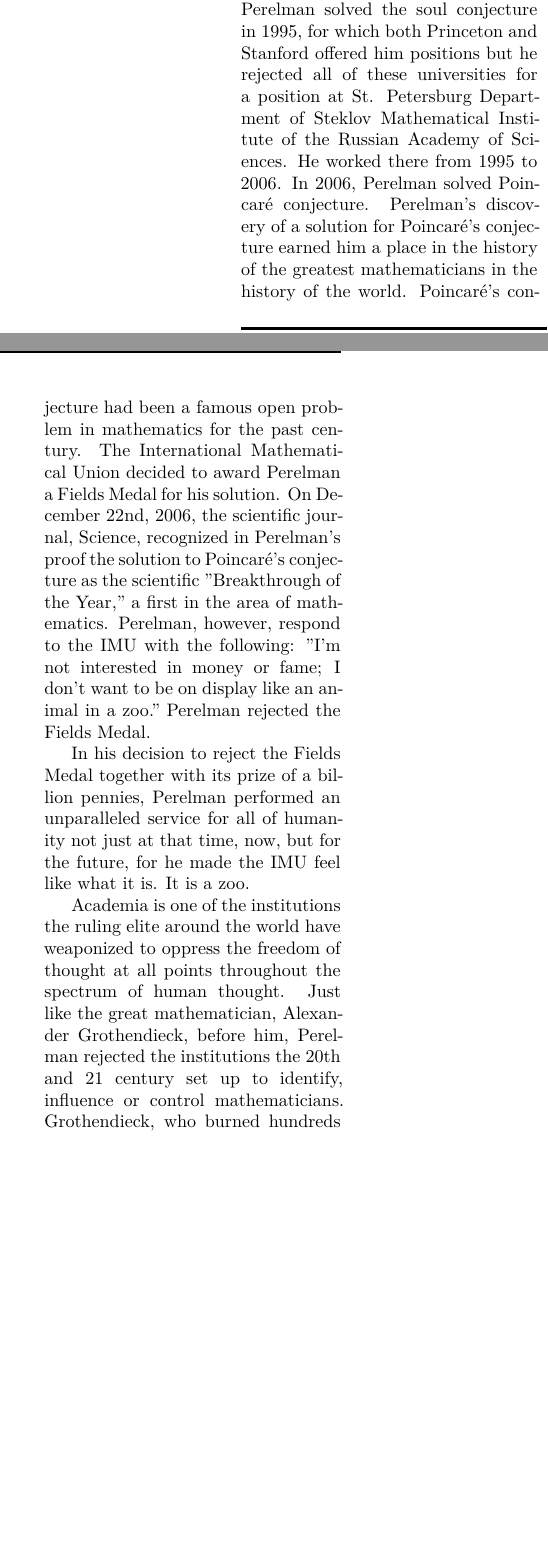
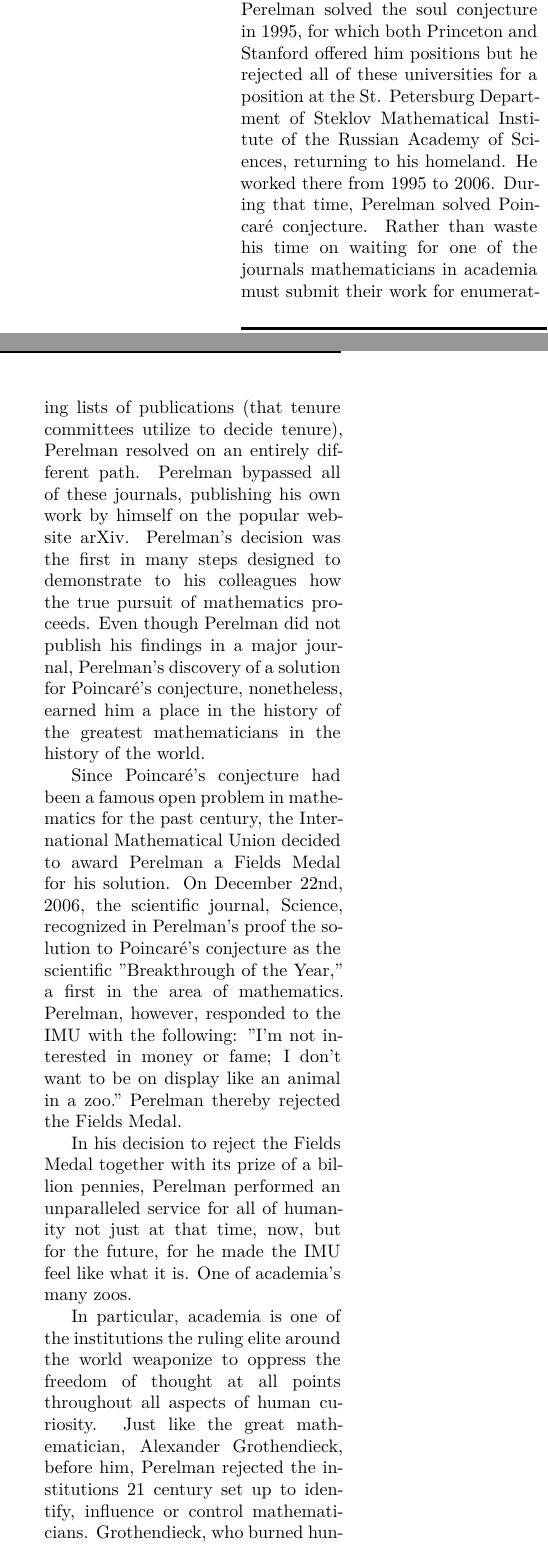
Before and after one commit to 3AC3B33B33B53BB3BF3C2/Xersonesus, a LaTeX document (AHACETFUW.tex): two parts of the columns of page 20 of 31, joined at a grey line, cut so that both start at the same text, the shorter picture padded with empty space. Compiled offline with XeLaTeX; a missing font is replaced by an installed copy or a similar font.

Commit message:
Perelman

```diff
--- a/AHACETFUW.tex
+++ b/AHACETFUW.tex
@@ -440,7 +440,10 @@ In a historic rise unlike any previous period of time, gold's significance again
 \entry{Pokrovsk} {} {} {A highly contested Ukrainian village where one of Ukraine's richest billionaires, the oligarch Rinat Akhmetov,\footnote{Described in the \textspanish{El País} as "\textspanish{El 'Abramovich' de los miners}," "\textspanish{el magnate del Shaktar}," Akhmetov has paid no single Ukrainian nor any member of his or her remaining family a death gratuity for the defense of his private assets in Pokrovsk or anywhere else in Ukraine. While private interests like Akhmetov's Metinvest Holding, LLC are the sole beneficiaries of Ukrainians' blood, sweat, and tears in the defense of Ukrainian villages, no slav has received a cent for spilling blood and guts on the Ukraine for oligarchs like Akhmetov, who has "\textspanish{la sexta mayor fortuna de los países del Este}. [September 28, 2004].} the owner of a Western aligned holding company called Metinvest Holding, LLC With operations in Ukraine, Italy, Bulgaria, the UK and the US, lost more than half of his total coal production in Ukraine on December 14th, 2024. \newline \indent It is possible to describe the battle of Pokrovsk in terms of a continuum stretching from the battle of Avdiivka to the city's fall on September 12th, 2025 when the \emph{Times} launched a calculated disinformation campaign designed to deceive readers into the false belief that Ukraine's defense of the city had succeeded in villages surrounding Pokrovsk. The news story, entitled, "They're encircled, and we'll wait until they surrender, withdraw or die' where the \emph{Times} claimed "Ukrainian troops surround hundreds of Russian infantrymen reviving hope after a brutal summer and, they say, swaying Trump in their favor." \footnote{The last part lasted no longer than a few weeks. Centered on the discussion of Tomahawk missiles, the missiles never came off the ground in the U.S. The Ukrainians are still waiting for those Tomahawks months later.} The article is one of the least well designed disinformation campaigns in the history of the war. The charts the author provides are transparently false. The diagram that it provides of Dobropillia does not display a circle; it does not demonstrate by way of shapes what is encircled. It has a series of fortified lines. These lines are not connected in a circle or encirclement. It show arrows from Ukrainian counterattacks. While an encirclement may ensue from a series of counterattacks, an encirclement arises after the exploitation of weak point leads to a line hardened by defenses. There are no lines hardened by defenses after or between the counterattack arrows. The fire brigade, Azov, already reconstituted more than four times with more than four changes in its commander, was already dispatched to Pokrovsk's defense but alas changed little to nothing for the Ukrainians dying to protect Metinvest Holding, LLC's assets for "\textspanish{El 'Abramovich' de los miners}." It was a last stage for securing the city from collapse but the stage fell through the floor. The characteristic lack of Ukrainian command was highlighted in the article when the Azov commander admits how only after being locked into a room for more than two weeks with a joint HQ, Corps command was restored. In the middle of a pitched battle lasting months, the fire brigade arrives to restore the chain of command. It reads like a foregone conclusion.
 }
 
-\entry{Perelman, Grigori Yakovlevich} {} {} {Grigori Yakovlevich Perelman, a Russian Jew, is the greatest geometer of the 21st century. Born in the formerly besieged city of Leningrad, Perelman solved the soul conjecture in 1995, for which both Princeton and Stanford offered him positions but he rejected all of these universities for a position at St. Petersburg Department of Steklov Mathematical Institute of the Russian Academy of Sciences. He worked there from 1995 to 2006. In 2006, Perelman solved  \textfrench{Poincaré} conjecture. Perelman's discovery of a solution for \textfrench{Poincaré}'s conjecture earned him a place in the history of the greatest mathematicians in the history of the world. \textfrench{Poincaré}'s conjecture had been a famous open problem in mathematics for the past century. The International Mathematical Union decided to award Perelman a Fields Medal for his solution. On December 22nd, 2006, the scientific journal, \emph{Science}, recognized in Perelman's proof the solution to  \textfrench{Poincaré}'s conjecture as the scientific "Breakthrough of the Year," a first in the area of mathematics. Perelman, however, respond to the IMU with the following: "I'm not interested in money or fame; I don't want to be on display like an animal in a zoo." Perelman rejected the Fields Medal. \newline \indent In his decision to reject the Fields Medal together with its prize of a billion pennies, Perelman performed an unparalleled service for all of humanity not just at that time, now, but for the future, for he made the IMU feel like what it is. It is a zoo. \newline \indent Academia is one of the institutions the ruling elite around the world have weaponized to oppress the freedom of thought at all points throughout the spectrum of human thought. Just like the great mathematician, Alexander Grothendieck, before him, Perelman rejected the institutions the 20th and 21 century set up to identify, influence or control mathematicians. Grothendieck, who burned hundreds of papers he had written, abandoned academia in its entirety to become a shepherd with a flock of sheep in the French countryside. Perelman quit academia. \newline \indent It is clear from the behavior of these mathematicians, both of whom contributed immensely to the progress of human thought in different areas of mathematics, that the attempt to award their thoughts with prizes, rewards or trophies like the Fields Medal were met with rejection not because these mathematicians lack intelligence but for profound considerations over the ethics, morality, or standards of the field. It is certainly a sign of the times that the greatest geniuses, whose work soars above the great mass of people, have felt the need to reject everything these prizes, rewards or trophies to impress upon society the effect they have for putting mankind's free thought behind bars.
+\entry{Perelman, Grigori Yakovlevich} {} {} {Grigori Yakovlevich Perelman, a Russian Jew, is the greatest geometer of the 21st century. Born in the formerly besieged city of Leningrad, Perelman solved the soul conjecture in 1995, for which both Princeton and Stanford offered him positions but he rejected all of these universities for a position at the St. Petersburg Department of Steklov Mathematical Institute of the Russian Academy of Sciences, returning to his homeland. He worked there from 1995 to 2006. During that time, Perelman solved \textfrench{Poincaré} conjecture. Rather than waste his time on waiting for one of the journals mathematicians in academia must submit their work for enumerating lists of publications (that tenure committees utilize to decide tenure), Perelman resolved on an entirely different path. Perelman bypassed all of these journals, publishing his own work by himself on the popular website \emph{arXiv}. Perelman's decision was the first in many steps designed to demonstrate to his colleagues how the true pursuit of mathematics proceeds. Even though Perelman did not publish his findings in a major journal, Perelman's discovery of a solution for \textfrench{Poincaré}'s conjecture, nonetheless, earned him a place in the history of the greatest mathematicians in the history of the world. \newline \indent Since \textfrench{Poincaré}'s conjecture had been a famous open problem in mathematics for the past century, the International Mathematical Union decided to award Perelman a Fields Medal for his solution. On December 22nd, 2006, the scientific journal, \emph{Science}, recognized in Perelman's proof the solution to  \textfrench{Poincaré}'s conjecture as the scientific "Breakthrough of the Year," a first in the area of mathematics. Perelman, however, responded to the IMU with the following: "I'm not interested in money or fame; I don't want to be on display like an animal in a zoo." Perelman thereby rejected the Fields Medal. \newline \indent In his decision to reject the Fields Medal together with its prize of a billion pennies, Perelman performed an unparalleled service for all of humanity not just at that time, now, but for the future, for he made the IMU feel like what it is. One of academia's many zoos. \newline \indent In particular, academia is one of the institutions the ruling elite around the world weaponize to oppress the freedom of thought at all points throughout all aspects of human curiosity. Just like the great mathematician, Alexander Grothendieck, before him, Perelman rejected the institutions 21 century set up to identify, influence or control mathematicians. Grothendieck, who burned hundreds of papers he had written in his rejection of 20th century institutions, abandoned academia in its entirety to become a shepherd with a flock of sheep in the French countryside. Like Grothendieck, Perelman quit academia to live with his mother in an apartment in his hometown. \newline \indent It is clear from the behavior of these mathematicians, both of whom contributed immensely to the progress of human thought in different areas of mathematics, that the attempt to award their endeavors with prizes, rewards or trophies like the Fields Medal were met with rejection not because these mathematicians lack intelligence but for profound considerations over the ethics, morality, or standards of the field. It is certainly a sign of the times that the greatest geniuses, whose work soars above the great mass of people, have felt the need to reject everything these prizes, rewards or trophies symbolize. These things symbolize for Perelman, as they did for Grothendieck before him, all the trappings of a class dedicated to putting the freedom of thought behind bars like a caged animal.
+
+%["Manifold Destiny," \emph{The New Yorker}, August 21st, 2006],
+
 }
 
 \end{multicols}
```
Also changed, not shown: AHACETFUW.pdf, 2 other files.
